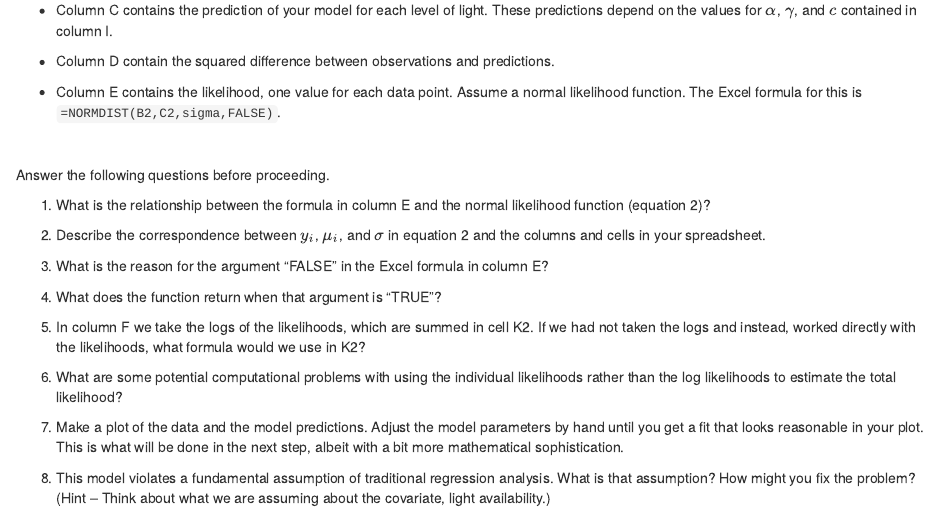
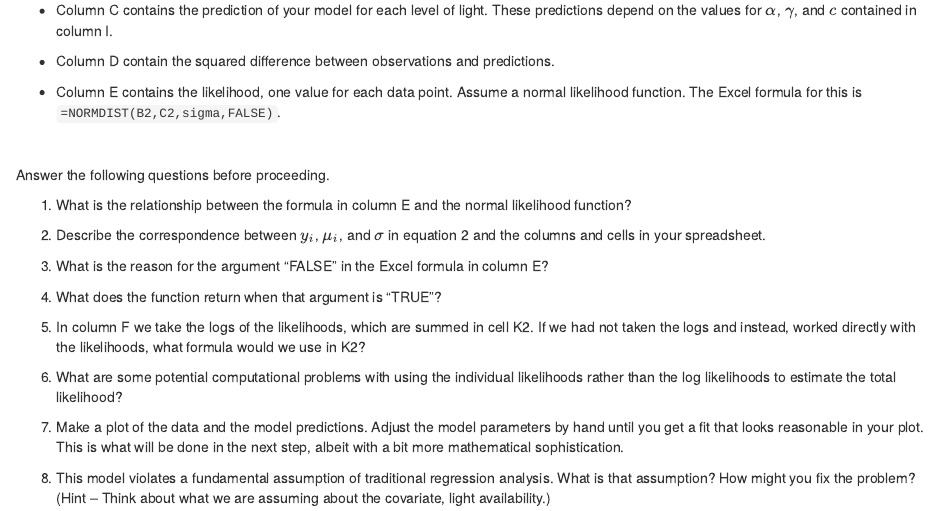
Before and after one commit to Grace89/SESYNCBayes, an R Markdown document (Labs/HemlockLightExample/HemlockLightExample.Rmd): the page in a window 1100 px wide, from 1530 px down. The pictures show the output file Labs/HemlockLightExample/HemlockLightExample.html that the author committed with the source, opened offline.

Commit message:
remove eqn 2

```diff
--- a/Labs/HemlockLightExample/HemlockLightExample.Rmd
+++ b/Labs/HemlockLightExample/HemlockLightExample.Rmd
@@ -105,7 +105,7 @@ Let’s think about the columns and the rows.  This is the benefit of this exerc
 
 Answer the following questions before proceeding.
 
-1. What is the relationship between the formula in column E and the normal likelihood function (equation 2)?
+1. What is the relationship between the formula in column E and the normal likelihood function?
 
 2. Describe the correspondence between $y_{i}$, $\mu_{i}$, and $\sigma$ in equation 2 and the columns and cells in your spreadsheet.
 
```
Also changed, not shown: Labs/HemlockLightExample/HemlockLightExample.html.
